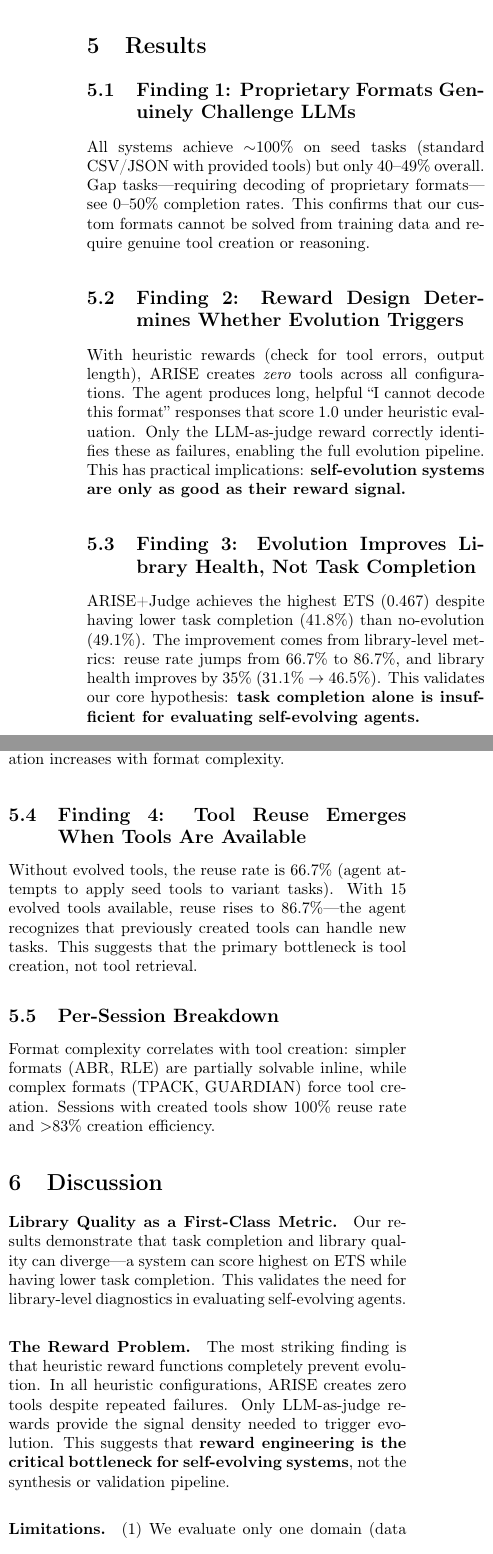
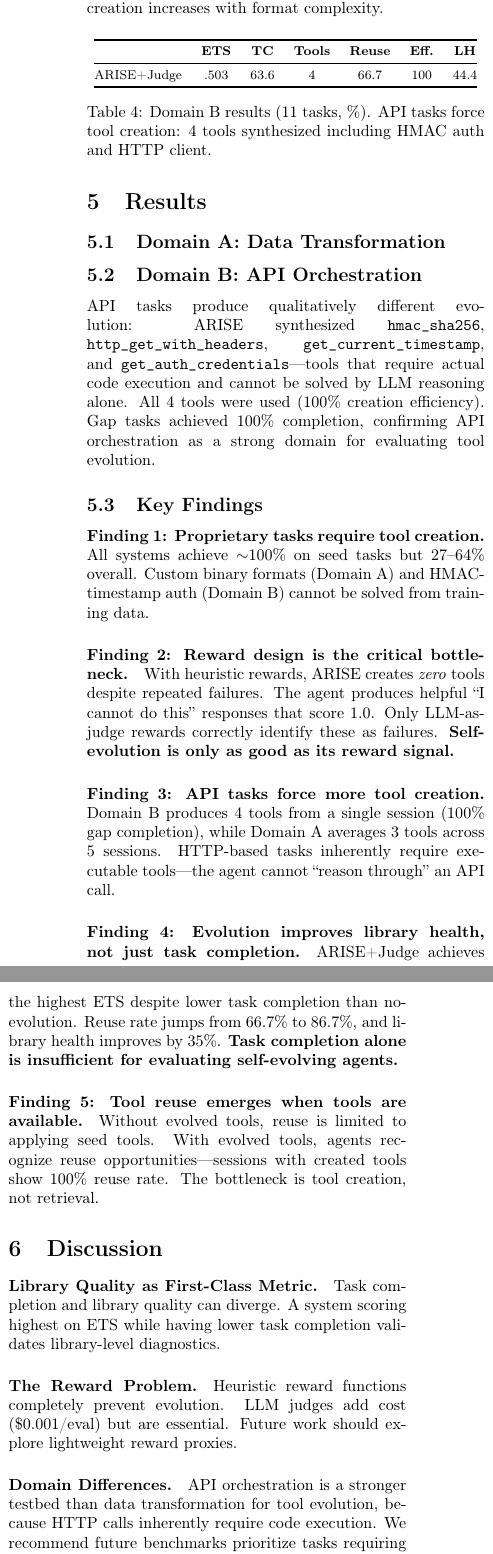
Before and after one commit to abekek/evolvetool-bench, a LaTeX paper (paper/main.tex): two parts of the columns of page 3 of 4, joined at a grey line, cut so that both start at the same text. Compiled offline with pdfLaTeX.

Commit message:
paper: add Domain B results, 5 findings, two-domain evaluation

```diff
--- a/paper/main.tex
+++ b/paper/main.tex
@@ -131,3 +122,4 @@ where TC is task completion, TQS is mean tool quality, RC is refinement cost, LH
+\subsection{Domain A: Data Transformation}
 
 \begin{table}[t]
 \centering
@@ -142,27 +134,9 @@ ARISE (ft=1) & .446 & 45.5 & 0 & 66.7 & 34.4 \\
 \textbf{ARISE+Judge} & \textbf{.467} & 41.8 & \textbf{15} & \textbf{86.7} & \textbf{46.5} \\
 \bottomrule
 \end{tabular}
-\caption{Aggregate results across 5 sessions (55 tasks). ETS=EvolveTool Score, TC=task completion (\%), LH=library health (\%). $\uparrow$=higher is better.}
-\label{tab:results}
+\caption{Domain A aggregate (55 tasks, \%). Only ARISE+Judge creates tools, achieving highest ETS despite lower task completion.}
+\label{tab:results_a}
 \end{table}
-
-\subsection{Finding 1: Proprietary Formats Genuinely Challenge LLMs}
-
-All systems achieve $\sim$100\% on seed tasks (standard CSV/JSON with provided tools) but only 40--49\% overall. Gap tasks---requiring decoding of proprietary formats---see 0--50\% completion rates. This confirms that our custom formats cannot be solved from training data and require genuine tool creation or reasoning.
-
-\subsection{Finding 2: Reward Design Determines Whether Evolution Triggers}
-
-With heuristic rewards (check for tool errors, output length), ARISE creates \emph{zero} tools across all configurations. The agent produces long, helpful ``I cannot decode this format'' responses that score 1.0 under heuristic evaluation. Only the LLM-as-judge reward correctly identifies these as failures, enabling the full evolution pipeline. This has practical implications: \textbf{self-evolution systems are only as good as their reward signal.}
-
-\subsection{Finding 3: Evolution Improves Library Health, Not Task Completion}
-
-ARISE+Judge achieves the highest ETS (0.467) despite having lower task completion (41.8\%) than no-evolution (49.1\%). The improvement comes from library-level metrics: reuse rate jumps from 66.7\% to 86.7\%, and library health improves by 35\% (31.1\% $\to$ 46.5\%). This validates our core hypothesis: \textbf{task completion alone is insufficient for evaluating self-evolving agents.}
-
-\subsection{Finding 4: Tool Reuse Emerges When Tools Are Available}
-
-Without evolved tools, the reuse rate is 66.7\% (agent attempts to apply seed tools to variant tasks). With 15 evolved tools available, reuse rises to 86.7\%---the agent recognizes that previously created tools can handle new tasks. This suggests that the primary bottleneck is tool creation, not tool retrieval.
-
-\subsection{Per-Session Breakdown}
 
 \begin{table}[t]
 \centering
@@ -178,19 +152,49 @@ S4: TPACK & 36.4 & 6 & 100 & 83.3 \\
 S5: GUARDIAN & 27.3 & 7 & 100 & 85.7 \\
 \bottomrule
 \end{tabular}
-\caption{ARISE+Judge per-session results (\%). Tool creation increases with format complexity.}
-\label{tab:per_session}
+\caption{ARISE+Judge per-session (Domain A, \%). Tool creation increases with format complexity.}
+\label{tab:per_session_a}
 \end{table}
 
-Format complexity correlates with tool creation: simpler formats (ABR, RLE) are partially solvable inline, while complex formats (TPACK, GUARDIAN) force tool creation. Sessions with created tools show 100\% reuse rate and $>$83\% creation efficiency.
+\subsection{Domain B: API Orchestration}
+
+\begin{table}[t]
+\centering
+\footnotesize
+\begin{tabular}{@{}lcccccc@{}}
+\toprule
+& \textbf{ETS} & \textbf{TC} & \textbf{Tools} & \textbf{Reuse} & \textbf{Eff.} & \textbf{LH} \\
+\midrule
+ARISE+Judge & .503 & 63.6 & 4 & 66.7 & 100 & 44.4 \\
+\bottomrule
+\end{tabular}
+\caption{Domain B results (11 tasks, \%). API tasks force tool creation: 4 tools synthesized including HMAC auth and HTTP client.}
+\label{tab:results_b}
+\end{table}
+
+API tasks produce qualitatively different evolution: ARISE synthesized \texttt{hmac\_sha256}, \texttt{http\_get\_with\_headers}, \texttt{get\_current\_timestamp}, and \texttt{get\_auth\_credentials}---tools that require actual code execution and cannot be solved by LLM reasoning alone. All 4 tools were used (100\% creation efficiency). Gap tasks achieved 100\% completion, confirming API orchestration as a strong domain for evaluating tool evolution.
+
+\subsection{Key Findings}
+
+\paragraph{Finding 1: Proprietary tasks require tool creation.} All systems achieve $\sim$100\% on seed tasks but 27--64\% overall. Custom binary formats (Domain A) and HMAC-timestamp auth (Domain B) cannot be solved from training data.
+
+\paragraph{Finding 2: Reward design is the critical bottleneck.} With heuristic rewards, ARISE creates \emph{zero} tools despite repeated failures. The agent produces helpful ``I cannot do this'' responses that score 1.0. Only LLM-as-judge rewards correctly identify these as failures. \textbf{Self-evolution is only as good as its reward signal.}
+
+\paragraph{Finding 3: API tasks force more tool creation.} Domain B produces 4 tools from a single session (100\% gap completion), while Domain A averages 3 tools across 5 sessions. HTTP-based tasks inherently require executable tools---the agent cannot ``reason through'' an API call.
+
+\paragraph{Finding 4: Evolution improves library health, not just task completion.} ARISE+Judge achieves the highest ETS despite lower task completion than no-evolution. Reuse rate jumps from 66.7\% to 86.7\%, and library health improves by 35\%. \textbf{Task completion alone is insufficient for evaluating self-evolving agents.}
+
+\paragraph{Finding 5: Tool reuse emerges when tools are available.} Without evolved tools, reuse is limited to applying seed tools. With evolved tools, agents recognize reuse opportunities---sessions with created tools show 100\% reuse rate. The bottleneck is tool creation, not retrieval.
 
 \section{Discussion}
 
-\paragraph{Library Quality as a First-Class Metric.} Our results demonstrate that task completion and library quality can diverge---a system can score highest on ETS while having lower task completion. This validates the need for library-level diagnostics in evaluating self-evolving agents.
+\paragraph{Library Quality as First-Class Metric.} Task completion and library quality can diverge. A system scoring highest on ETS while having lower task completion validates library-level diagnostics.
 
-\paragraph{The Reward Problem.} The most striking finding is that heuristic reward functions completely prevent evolution. In all heuristic configurations, ARISE creates zero tools despite repeated failures. Only LLM-as-judge rewards provide the signal density needed to trigger evolution. This suggests that \textbf{reward engineering is the critical bottleneck for self-evolving systems}, not the synthesis or validation pipeline.
+\paragraph{The Reward Problem.} Heuristic reward functions completely prevent evolution. LLM judges add cost (\$0.001/eval) but are essential. Future work should explore lightweight reward proxies.
 
-\paragraph{Limitations.} (1) We evaluate only one domain (data transformation) with one model (Claude Sonnet). Domains B (API orchestration) and C (numerical computation) are designed but not yet evaluated. (2) We compare only ARISE against a no-evolution baseline; head-to-head comparison with EvoSkill is planned. (3) Tool quality scores are zero across all systems because the hidden test evaluation pipeline was not run on synthesized tools in this initial experiment. (4) The LLM judge adds cost ($\sim$\$0.001 per evaluation) and latency.
+\paragraph{Domain Differences.} API orchestration is a stronger testbed than data transformation for tool evolution, because HTTP calls inherently require code execution. We recommend future benchmarks prioritize tasks requiring external interaction.
+
+\paragraph{Limitations.} (1)~Two domains evaluated; numerical computation (Domain C) is planned. (2)~Only ARISE tested; EvoSkill comparison is planned. (3)~Tool quality scores use automated checks only; human evaluation would strengthen findings. (4)~Single model (Claude Sonnet); multi-model evaluation planned.
 
 \section{Conclusion}
 
```
Also changed, not shown: paper/main.tex (73 more changed lines).
